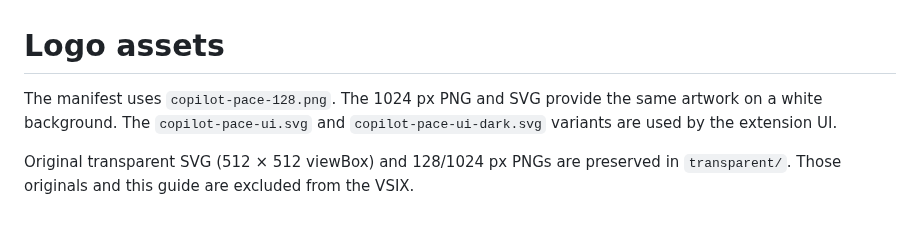
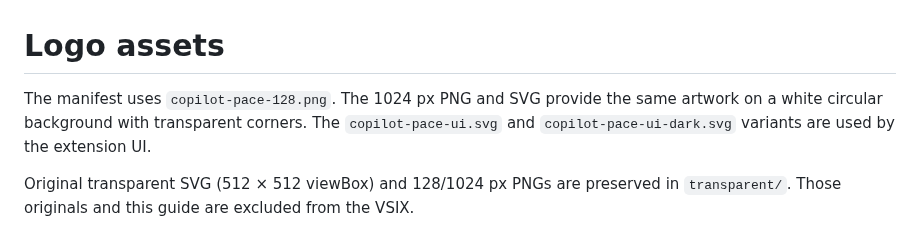
Before and after one commit to rublaman/copilot-pace, a Markdown page: images/README.md, the part around the change. Rendered like a GitHub page.

```diff
--- a/images/README.md
+++ b/images/README.md
@@ -1,6 +1,6 @@
 # Logo assets
 
-The manifest uses `copilot-pace-128.png`. The 1024 px PNG and SVG provide the same artwork on a white background. The `copilot-pace-ui.svg` and `copilot-pace-ui-dark.svg` variants are used by the extension UI.
+The manifest uses `copilot-pace-128.png`. The 1024 px PNG and SVG provide the same artwork on a white circular background with transparent corners. The `copilot-pace-ui.svg` and `copilot-pace-ui-dark.svg` variants are used by the extension UI.
 
 Original transparent SVG (512 × 512 viewBox) and 128/1024 px PNGs are preserved in `transparent/`. Those originals and this guide are excluded from the VSIX.
 
```
Also changed, not shown: CHANGELOG.md (+5 -0 lines), CONTRIBUTING.md (+2 -0 lines), images/copilot-pace-1024.png, images/copilot-pace-128.png, 10 other files.
